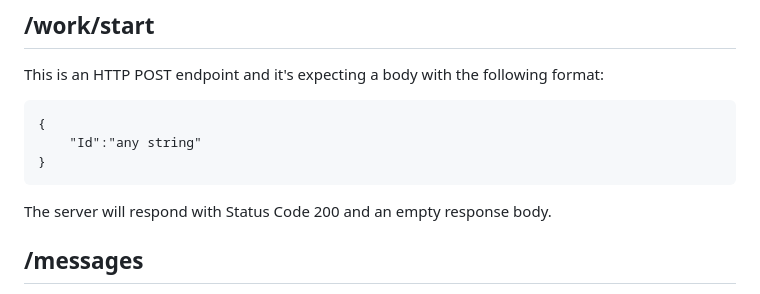
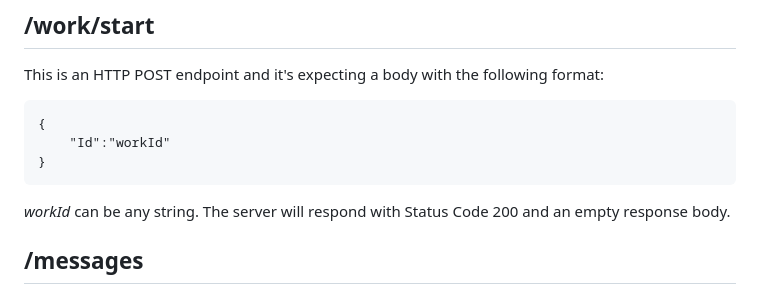
Before and after one commit to xeratol/WebAPIDemo, a Markdown page: README.md, the part around one of its changes. Rendered like a GitHub page.

````diff
--- a/README.md
+++ b/README.md
@@ -41,10 +29,10 @@ This is an HTTP POST endpoint. The server will respond with Status Code 200 and
 This is an HTTP POST endpoint and it's expecting a body with the following format:
 ```
 {
-    "Id":"any string"
+    "Id":"workId"
 }
 ```
-The server will respond with Status Code 200 and an empty response body.
+*workId* can be any string. The server will respond with Status Code 200 and an empty response body.
 
 ## /messages
 This is a websocket endpoint. The server will send string messages to the client. The server does not expect to receive any message from the client other than closing the connection.
````
Also changed, not shown: other parts of README.md (+12 -24 lines).
